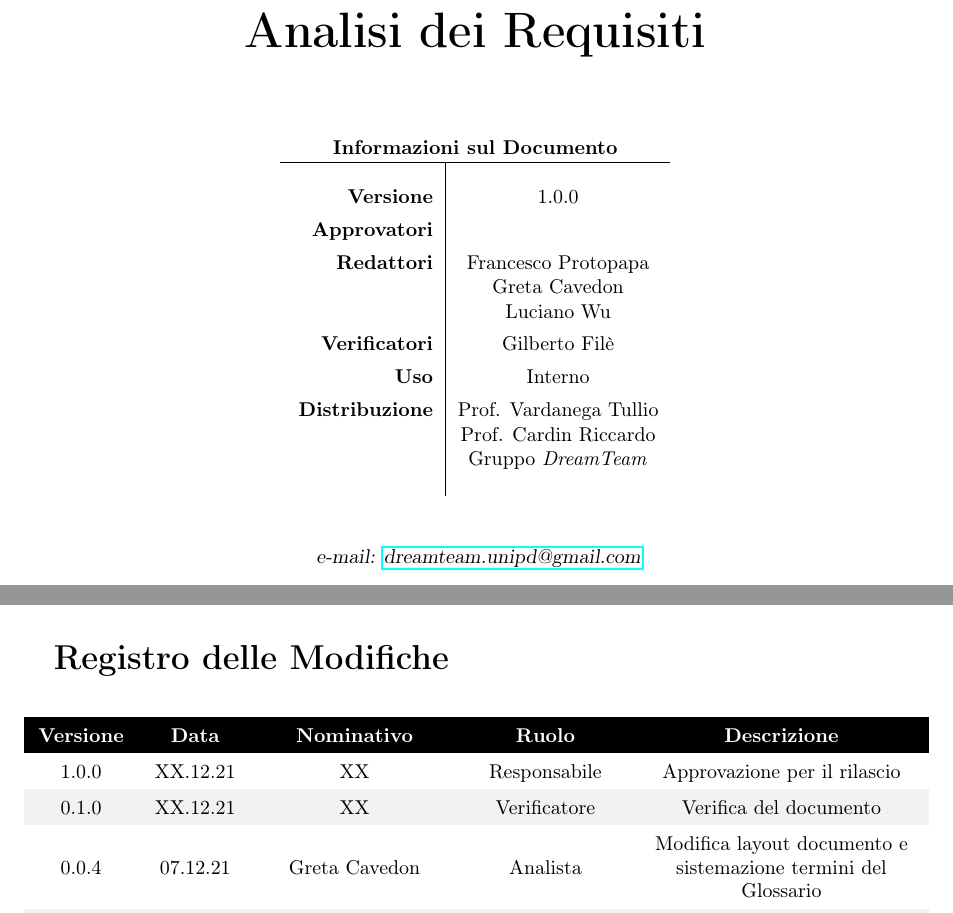
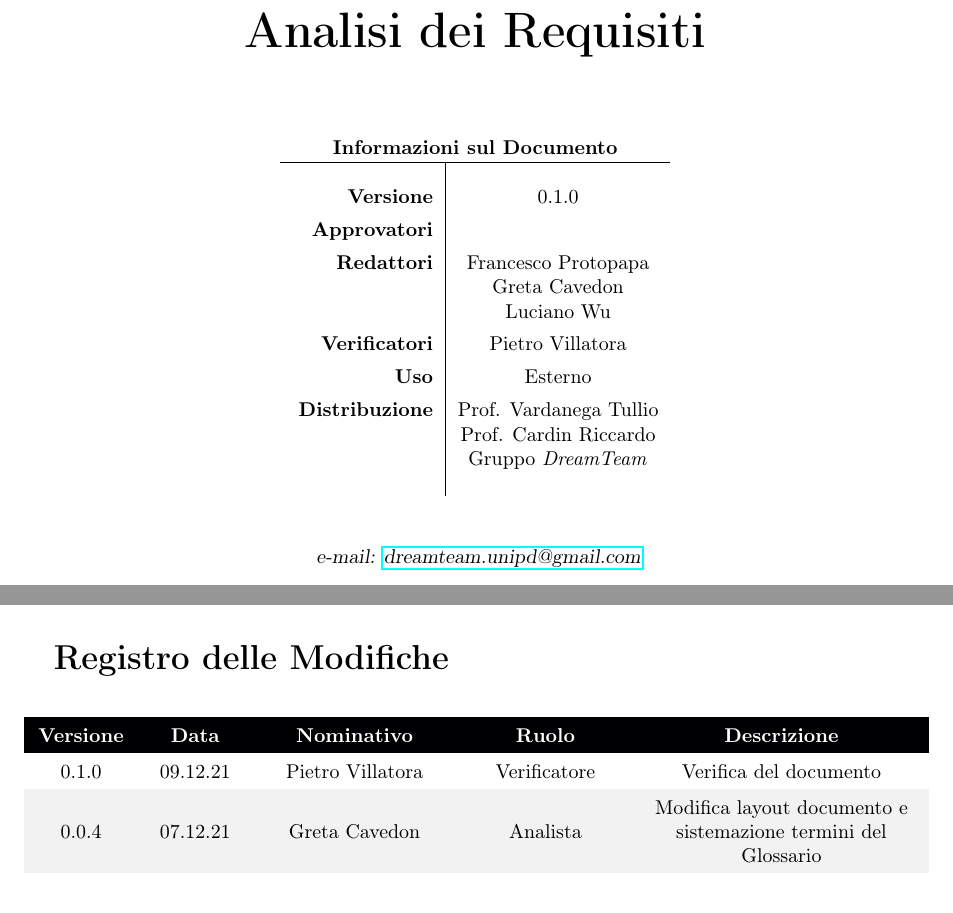
Before and after one commit to DreamTeamSWE/Documenti, a LaTeX document (AnalisiDeiRequisiti/AnalisiDeiRequisiti.tex, which reads AnalisiDeiRequisiti/Intro.tex, AnalisiDeiRequisiti/Sezioni/RegistroModifiche.tex): two parts of pages 1 and 2 of 6, joined at a grey line, cut so that both start at the same text. Compiled offline with pdfLaTeX.

Commit message:
Documento Aggiornato
Documento aggiornato secondo le modifiche richieste da Pietro (uso del documento, registro modifiche ed intro generale)

```diff
--- a/AnalisiDeiRequisiti/Intro.tex
+++ b/AnalisiDeiRequisiti/Intro.tex
@@ -14,13 +14,13 @@
 \begin{tabular}{r|c}
 \multicolumn{2}{c}{\textbf{Informazioni sul Documento}} \\
 \hline \\
-\textbf{Versione} & 1.0.0 \\ \rule{0pt}{3ex}
+\textbf{Versione} & 0.1.0 \\ \rule{0pt}{3ex}
 \textbf{Approvatori} &  \\ \rule{0pt}{3ex}
 \textbf{Redattori} & \FP{} \\ \rule{0pt}{2ex}
 & \GC{} \\ \rule{0pt}{2ex}
 & \LW{} \\ \rule{0pt}{3ex}
-\textbf{Verificatori} & Gilberto Filè \\ \rule{0pt}{3ex}
-\textbf{Uso} & Interno \\ \rule{0pt}{3ex}
+\textbf{Verificatori} & \PV{} \\ \rule{0pt}{3ex}
+\textbf{Uso} & Esterno \\ \rule{0pt}{3ex}
 \textbf{Distribuzione} & Prof. Vardanega Tullio \\ \rule{0pt}{2ex}
 & Prof. Cardin Riccardo \\ \rule{0pt}{2ex}
 & Gruppo \textit{DreamTeam} \\ \rule{0pt}{0.1cm}
--- a/AnalisiDeiRequisiti/Sezioni/RegistroModifiche.tex
+++ b/AnalisiDeiRequisiti/Sezioni/RegistroModifiche.tex
@@ -6,11 +6,11 @@
 \begin{tabular}{ m{0.1\textwidth}<{\centering}  m{0.1\textwidth}<{\centering}  m{0.2\textwidth}<{\centering}  m{0.17\textwidth}<{\centering}  m{0.3\textwidth}<{\centering} }
 	\rowcolor{darkblue}
 	\textcolor{white}{\textbf{Versione}} &\textcolor{white}{\textbf{Data}}& \textcolor{white}{\textbf{Nominativo}} & \textcolor{white}{\textbf{Ruolo}}&\textcolor{white}{\textbf{Descrizione}}\\
-	1.0.0& XX.12.21& \shortstack{ \\ XX} &\shortstack{ \\ \RE{} } & Approvazione per il rilascio\\
+	%1.0.0& XX.12.21& \shortstack{ \\ XX} &\shortstack{ \\ \RE{} } & Approvazione per il rilascio\\
 
-	\rowcolor{gray!10} 0.1.0& XX.12.21& \shortstack{ \\ XX} &\shortstack{ \\ \VE{} } & Verifica del documento\\
+	0.1.0& 09.12.21& \shortstack{ \\ \PV{}} &\shortstack{ \\ \VE{} } & Verifica del documento\\
 
-	0.0.4& 07.12.21& \shortstack{ \\ \GC{}} &\shortstack{ \\ \AN{} } & Modifica layout documento e sistemazione termini del Glossario\\
+	\rowcolor{gray!10} 0.0.4& 07.12.21& \shortstack{ \\ \GC{}} &\shortstack{ \\ \AN{} } & Modifica layout documento e sistemazione termini del Glossario\\
 
-	\rowcolor{gray!10} 0.0.3& 30.11.21& \shortstack{ \\ \GC} &\shortstack{ \\ \AN{} } & Scrittura seconda parte capitolo 2\\
+	0.0.3& 30.11.21& \shortstack{ \\ \GC} &\shortstack{ \\ \AN{} } & Scrittura seconda parte capitolo 2\\
 
```
Also changed, not shown: AnalisiDeiRequisiti/AnalisiDeiRequisiti.pdf, AnalisiDeiRequisiti/Sezioni/RegistroModifiche.tex (4 more changed lines).
